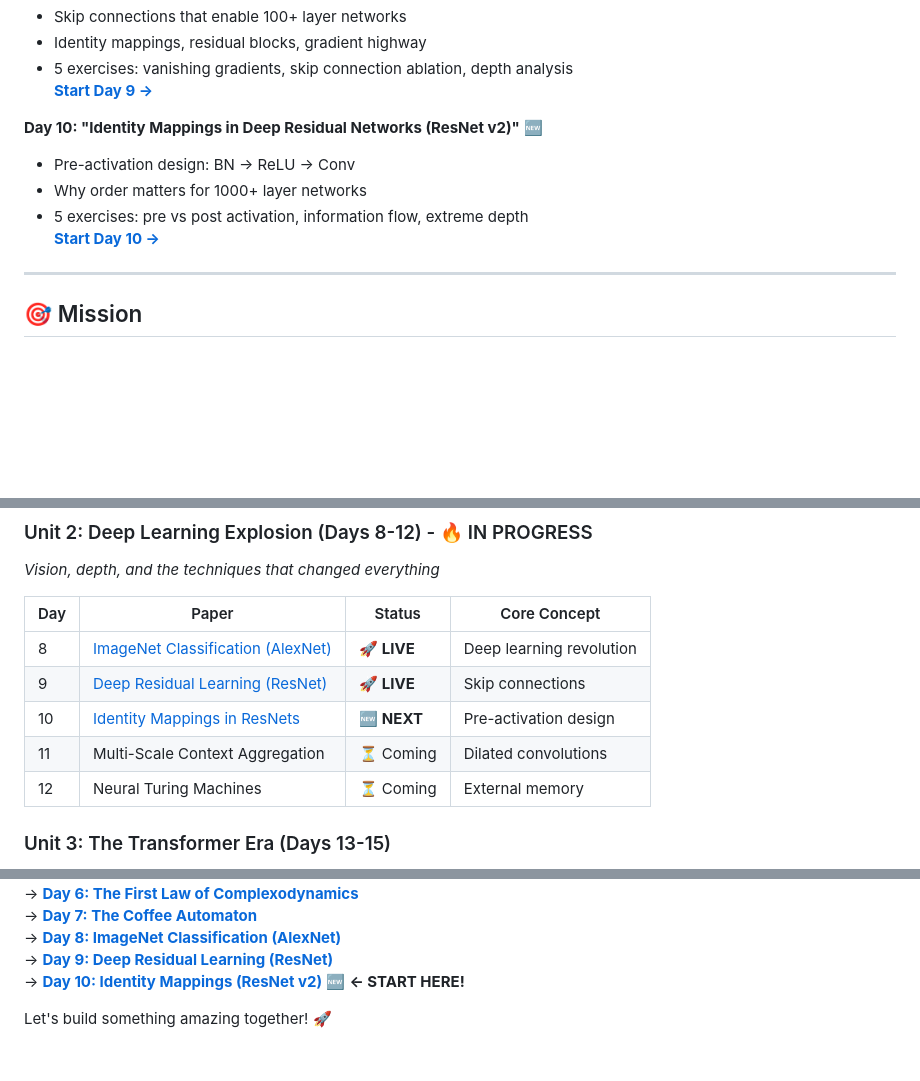
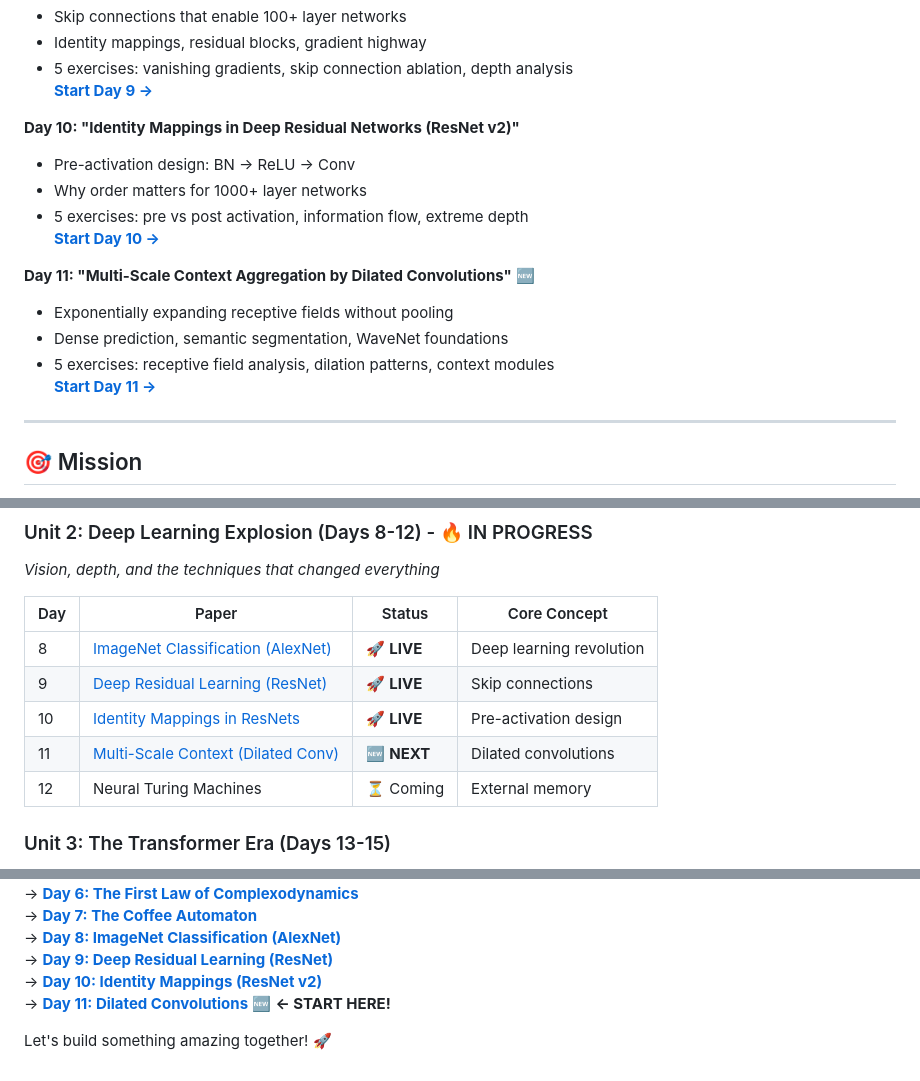
Before and after one commit to Ojhaharsh/30u30, a Markdown page: README.md, 3 parts joined by grey strips. Drawn GitHub-style; blank space fills up the shorter version.

Commit message:
Update README to include Day 11: Dilated Convolutions

```diff
--- a/README.md
+++ b/README.md
@@ -68,11 +68,17 @@
 - 5 exercises: vanishing gradients, skip connection ablation, depth analysis
 **[Start Day 9 →](papers/09_resnet/)**
 
-**Day 10: "Identity Mappings in Deep Residual Networks (ResNet v2)"** 🆕
+**Day 10: "Identity Mappings in Deep Residual Networks (ResNet v2)"**
 - Pre-activation design: BN → ReLU → Conv
 - Why order matters for 1000+ layer networks
 - 5 exercises: pre vs post activation, information flow, extreme depth
 **[Start Day 10 →](papers/10_resnet_v2/)**
+
+**Day 11: "Multi-Scale Context Aggregation by Dilated Convolutions"** 🆕
+- Exponentially expanding receptive fields without pooling
+- Dense prediction, semantic segmentation, WaveNet foundations
+- 5 exercises: receptive field analysis, dilation patterns, context modules
+**[Start Day 11 →](papers/11_dilated_convolutions/)**
 
 ---
 
@@ -113,8 +119,8 @@ Each paper gets the full treatment:
 |-----|-------|--------|-------------|
 | 8 | [ImageNet Classification (AlexNet)](papers/08_alexnet/) | 🚀 **LIVE** | Deep learning revolution |
 | 9 | [Deep Residual Learning (ResNet)](papers/09_resnet/) | 🚀 **LIVE** | Skip connections |
-| 10 | [Identity Mappings in ResNets](papers/10_resnet_v2/) | 🆕 **NEXT** | Pre-activation design |
-| 11 | Multi-Scale Context Aggregation | ⏳ Coming | Dilated convolutions |
+| 10 | [Identity Mappings in ResNets](papers/10_resnet_v2/) | 🚀 **LIVE** | Pre-activation design |
+| 11 | [Multi-Scale Context (Dilated Conv)](papers/11_dilated_convolutions/) | 🆕 **NEXT** | Dilated convolutions |
 | 12 | Neural Turing Machines | ⏳ Coming | External memory |
 
 ### Unit 3: The Transformer Era (Days 13-15)
@@ -223,6 +229,7 @@ MIT License - Free to use, learn, and share.
 → **[Day 7: The Coffee Automaton](papers/07_coffee_automaton/)**
 → **[Day 8: ImageNet Classification (AlexNet)](papers/08_alexnet/)**
 → **[Day 9: Deep Residual Learning (ResNet)](papers/09_resnet/)**
-→ **[Day 10: Identity Mappings (ResNet v2)](papers/10_resnet_v2/)** 🆕 **← START HERE!**
+→ **[Day 10: Identity Mappings (ResNet v2)](papers/10_resnet_v2/)**
+→ **[Day 11: Dilated Convolutions](papers/11_dilated_convolutions/)** 🆕 **← START HERE!**
 
 Let's build something amazing together! 🚀
```
